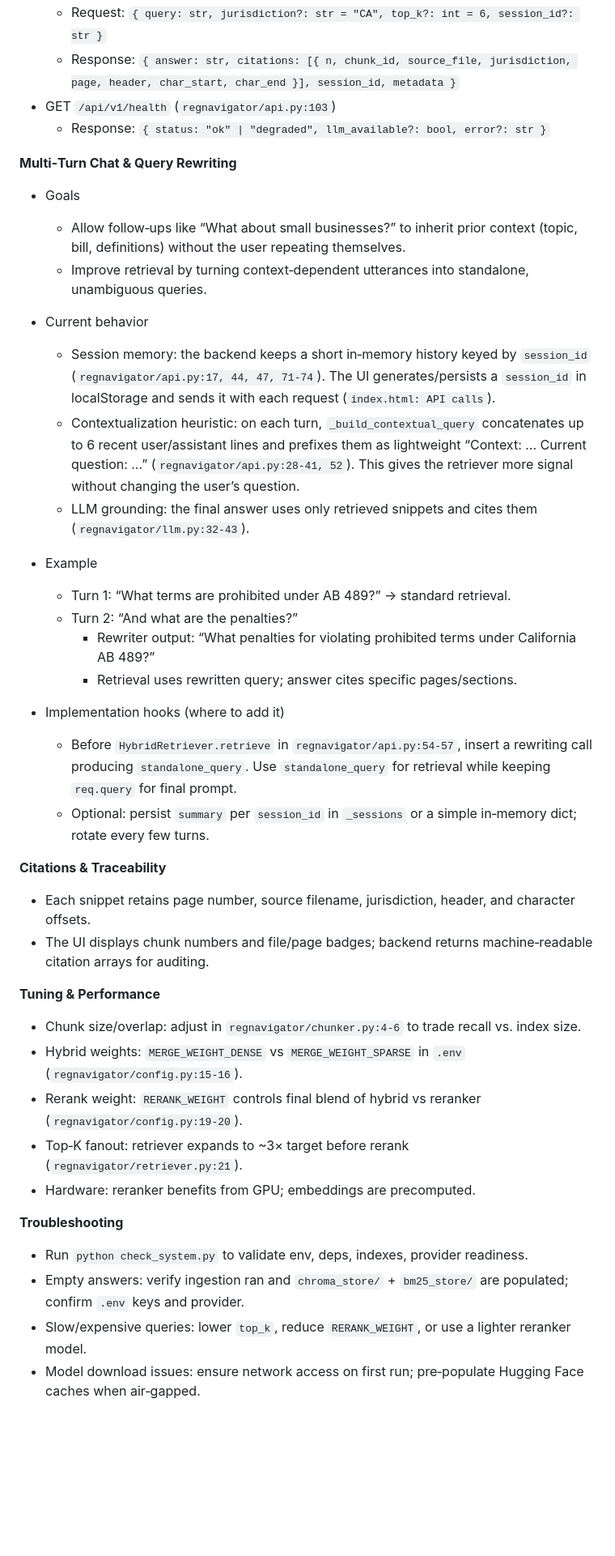
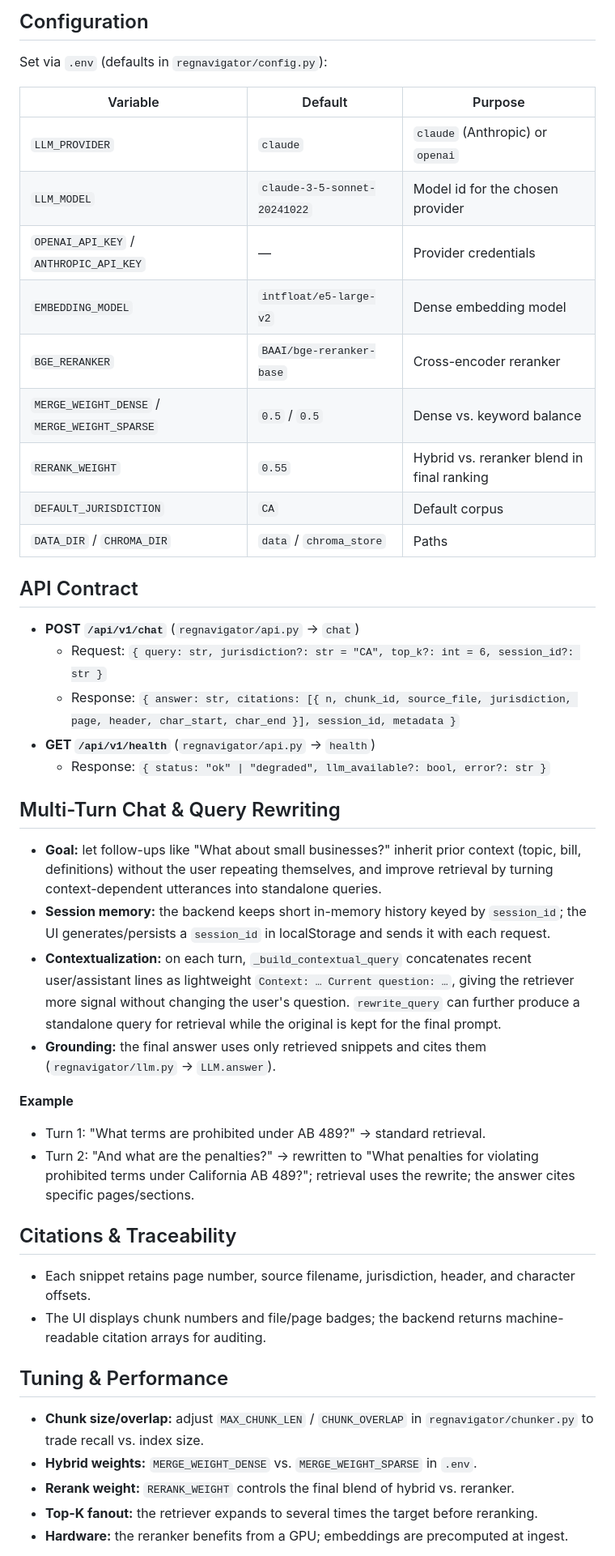
Before and after one commit to Shauryagulati/regnavigator, a Markdown page: docs/README.md, the part around one of its changes. Shown at 81% size. GitHub-like rendering; blank space fills up the shorter version.

```diff
--- a/docs/README.md
+++ b/docs/README.md
@@ -64,42 +104,48 @@ RegNavigator – Project Documentation
+## Configuration
+
+Set via `.env` (defaults in `regnavigator/config.py`):
+
+| Variable | Default | Purpose |
+|---|---|---|
+| `LLM_PROVIDER` | `claude` | `claude` (Anthropic) or `openai` |
+| `LLM_MODEL` | `claude-3-5-sonnet-20241022` | Model id for the chosen provider |
+| `OPENAI_API_KEY` / `ANTHROPIC_API_KEY` | — | Provider credentials |
+| `EMBEDDING_MODEL` | `intfloat/e5-large-v2` | Dense embedding model |
+| `BGE_RERANKER` | `BAAI/bge-reranker-base` | Cross-encoder reranker |
+| `MERGE_WEIGHT_DENSE` / `MERGE_WEIGHT_SPARSE` | `0.5` / `0.5` | Dense vs. keyword balance |
+| `RERANK_WEIGHT` | `0.55` | Hybrid vs. reranker blend in final ranking |
+| `DEFAULT_JURISDICTION` | `CA` | Default corpus |
+| `DATA_DIR` / `CHROMA_DIR` | `data` / `chroma_store` | Paths |
+
+## API Contract
+
+- **POST `/api/v1/chat`** (`regnavigator/api.py` → `chat`)
   - Request: `{ query: str, jurisdiction?: str = "CA", top_k?: int = 6, session_id?: str }`
   - Response: `{ answer: str, citations: [{ n, chunk_id, source_file, jurisdiction, page, header, char_start, char_end }], session_id, metadata }`
-- GET `/api/v1/health` (`regnavigator/api.py:103`)
+- **GET `/api/v1/health`** (`regnavigator/api.py` → `health`)
   - Response: `{ status: "ok" | "degraded", llm_available?: bool, error?: str }`
 
-**Multi‑Turn Chat & Query Rewriting**
-- Goals
-  - Allow follow‑ups like “What about small businesses?” to inherit prior context (topic, bill, definitions) without the user repeating themselves.
-  - Improve retrieval by turning context‑dependent utterances into standalone, unambiguous queries.
+## Multi-Turn Chat & Query Rewriting
 
-- Current behavior
-  - Session memory: the backend keeps a short in‑memory history keyed by `session_id` (`regnavigator/api.py:17, 44, 47, 71-74`). The UI generates/persists a `session_id` in localStorage and sends it with each request (`index.html: API calls`).
-  - Contextualization heuristic: on each turn, `_build_contextual_query` concatenates up to 6 recent user/assistant lines and prefixes them as lightweight “Context: … Current question: …” (`regnavigator/api.py:28-41, 52`). This gives the retriever more signal without changing the user’s question.
-  - LLM grounding: the final answer uses only retrieved snippets and cites them (`regnavigator/llm.py:32-43`).
+- **Goal:** let follow-ups like "What about small businesses?" inherit prior context (topic, bill, definitions) without the user repeating themselves, and improve retrieval by turning context-dependent utterances into standalone queries.
+- **Session memory:** the backend keeps short in-memory history keyed by `session_id`; the UI generates/persists a `session_id` in localStorage and sends it with each request.
+- **Contextualization:** on each turn, `_build_contextual_query` concatenates recent user/assistant lines as lightweight `Context: … Current question: …`, giving the retriever more signal without changing the user's question. `rewrite_query` can further produce a standalone query for retrieval while the original is kept for the final prompt.
+- **Grounding:** the final answer uses only retrieved snippets and cites them (`regnavigator/llm.py` → `LLM.answer`).
 
-- Example
-  - Turn 1: “What terms are prohibited under AB 489?” → standard retrieval.
-  - Turn 2: “And what are the penalties?”
-    - Rewriter output: “What penalties for violating prohibited terms under California AB 489?”
-    - Retrieval uses rewritten query; answer cites specific pages/sections.
+**Example**
+- Turn 1: "What terms are prohibited under AB 489?" → standard retrieval.
+- Turn 2: "And what are the penalties?" → rewritten to "What penalties for violating prohibited terms under California AB 489?"; retrieval uses the rewrite; the answer cites specific pages/sections.
 
-- Implementation hooks (where to add it)
-  - Before `HybridRetriever.retrieve` in `regnavigator/api.py:54-57`, insert a rewriting call producing `standalone_query`. Use `standalone_query` for retrieval while keeping `req.query` for final prompt.
-  - Optional: persist `summary` per `session_id` in `_sessions` or a simple in‑memory dict; rotate every few turns.
+## Citations & Traceability
 
-**Citations & Traceability**
 - Each snippet retains page number, source filename, jurisdiction, header, and character offsets.
-- The UI displays chunk numbers and file/page badges; backend returns machine‑readable citation arrays for auditing.
+- The UI displays chunk numbers and file/page badges; the backend returns machine-readable citation arrays for auditing.
 
-**Tuning & Performance**
-- Chunk size/overlap: adjust in `regnavigator/chunker.py:4-6` to trade recall vs. index size.
-- Hybrid weights: `MERGE_WEIGHT_DENSE` vs `MERGE_WEIGHT_SPARSE` in `.env` (`regnavigator/config.py:15-16`).
-- Rerank weight: `RERANK_WEIGHT` controls final blend of hybrid vs reranker (`regnavigator/config.py:19-20`).
-- Top‑K fanout: retriever expands to ~3× target before rerank (`regnavigator/retriever.py:21`).
-- Hardware: reranker benefits from GPU; embeddings are precomputed.
+## Tuning & Performance
 
-**Troubleshooting**
-- Run `python check_system.py` to validate env, deps, indexes, provider readiness.
-- Empty answers: verify ingestion ran and `chroma_store/` + `bm25_store/` are populated; confirm `.env` keys and provider.
-- Slow/expensive queries: lower `top_k`, reduce `RERANK_WEIGHT`, or use a lighter reranker model.
-- Model download issues: ensure network access on first run; pre‑populate Hugging Face caches when air‑gapped.
+- **Chunk size/overlap:** adjust `MAX_CHUNK_LEN` / `CHUNK_OVERLAP` in `regnavigator/chunker.py` to trade recall vs. index size.
+- **Hybrid weights:** `MERGE_WEIGHT_DENSE` vs. `MERGE_WEIGHT_SPARSE` in `.env`.
+- **Rerank weight:** `RERANK_WEIGHT` controls the final blend of hybrid vs. reranker.
+- **Top-K fanout:** the retriever expands to several times the target before reranking.
+- **Hardware:** the reranker benefits from a GPU; embeddings are precomputed at ingest.
 
```
Also changed, not shown: other parts of docs/README.md (+122 -100 lines).
